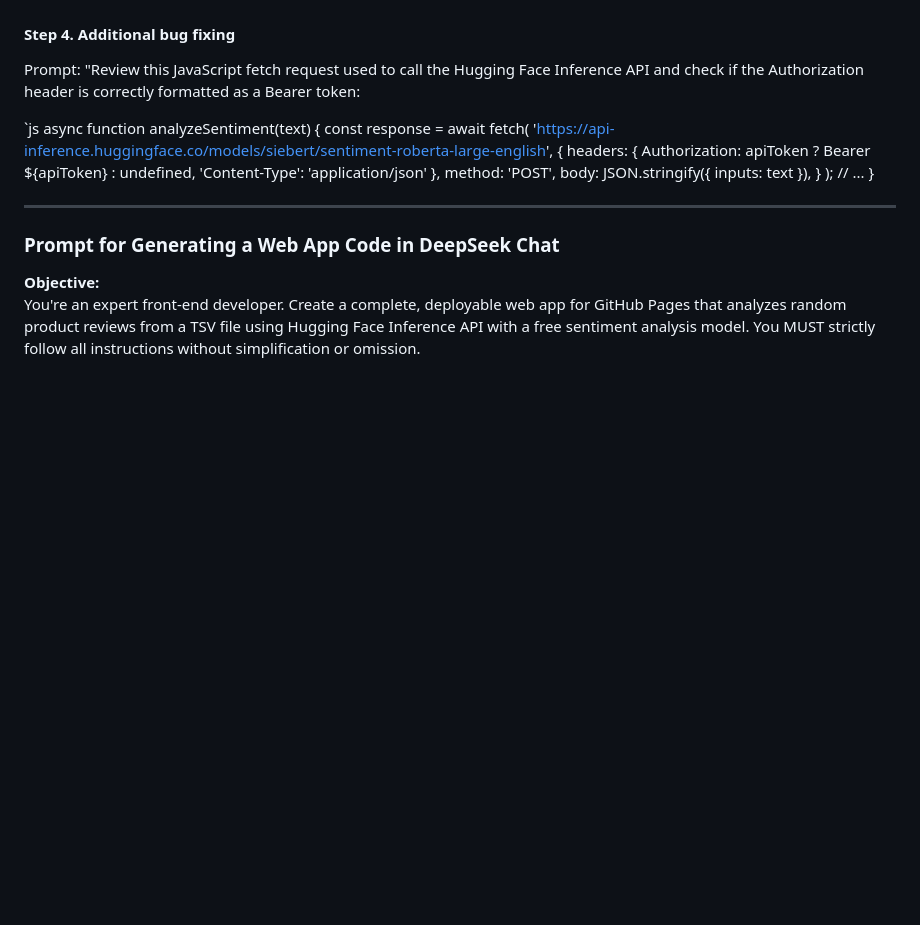
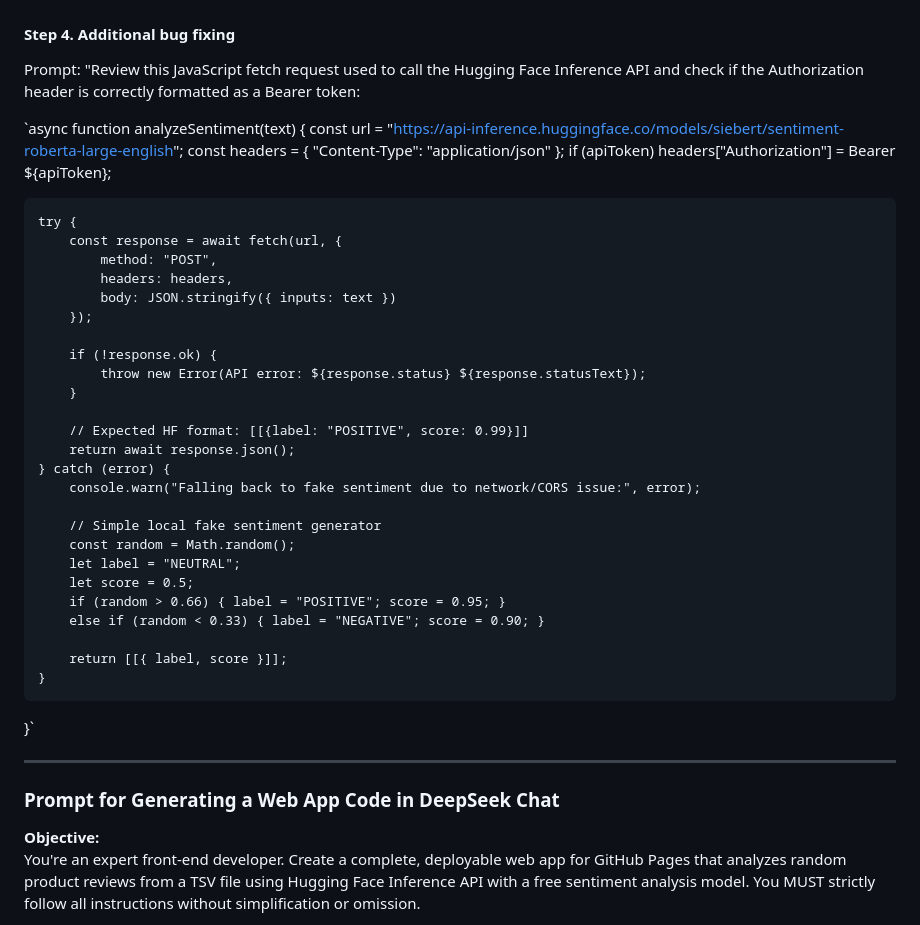
Before and after one commit to ShpilevaLV/research_seminars, a Markdown page: week_1/readme.md, the part around one of its changes. GitHub-like rendering; blank space fills up the shorter version.

```diff
--- a/week_1/readme.md
+++ b/week_1/readme.md
@@ -68,23 +71,39 @@ Prompt:
 Prompt:
 "Review this JavaScript fetch request used to call the Hugging Face Inference API and check if the Authorization header is correctly formatted as a Bearer token:
 
-`js
-async function analyzeSentiment(text) {
-    const response = await fetch(
-        'https://api-inference.huggingface.co/models/siebert/sentiment-roberta-large-english',
-        {
-            headers: {
-                Authorization: apiToken ?
-                    Bearer ${apiToken}
-                    : undefined,
-                'Content-Type': 'application/json'
-            },
-            method: 'POST',
-            body: JSON.stringify({ inputs: text }),
+`async function analyzeSentiment(text) {
+    const url = "https://api-inference.huggingface.co/models/siebert/sentiment-roberta-large-english";
+    const headers = {
+        "Content-Type": "application/json"
+    };
+    if (apiToken) headers["Authorization"] = Bearer ${apiToken};
+
+    try {
+        const response = await fetch(url, {
+            method: "POST",
+            headers: headers,
+            body: JSON.stringify({ inputs: text })
+        });
+
+        if (!response.ok) {
+            throw new Error(API error: ${response.status} ${response.statusText});
         }
-    );
-    // ...
-}
+
+        // Expected HF format: [[{label: "POSITIVE", score: 0.99}]]
+        return await response.json();
+    } catch (error) {
+        console.warn("Falling back to fake sentiment due to network/CORS issue:", error);
+
+        // Simple local fake sentiment generator
+        const random = Math.random();
+        let label = "NEUTRAL";
+        let score = 0.5;
+        if (random > 0.66) { label = "POSITIVE"; score = 0.95; }
+        else if (random < 0.33) { label = "NEGATIVE"; score = 0.90; }
+
+        return [[{ label, score }]];
+    }
+}`
 
 ---
 
```
Also changed, not shown: other parts of week_1/readme.md (+3 -0 lines).
